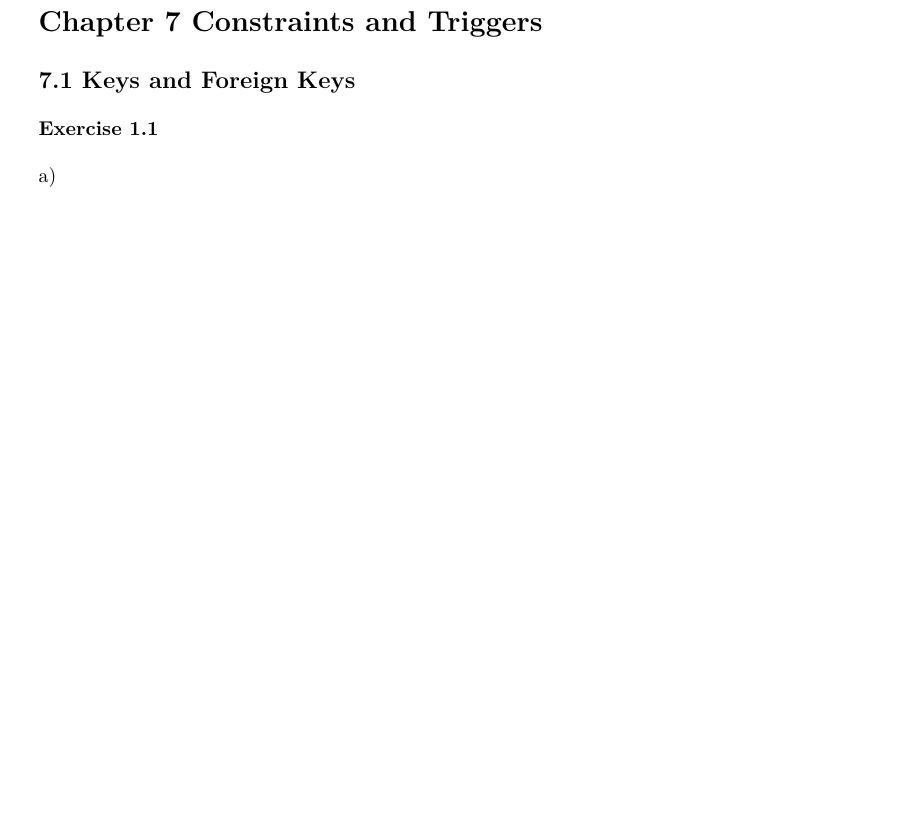
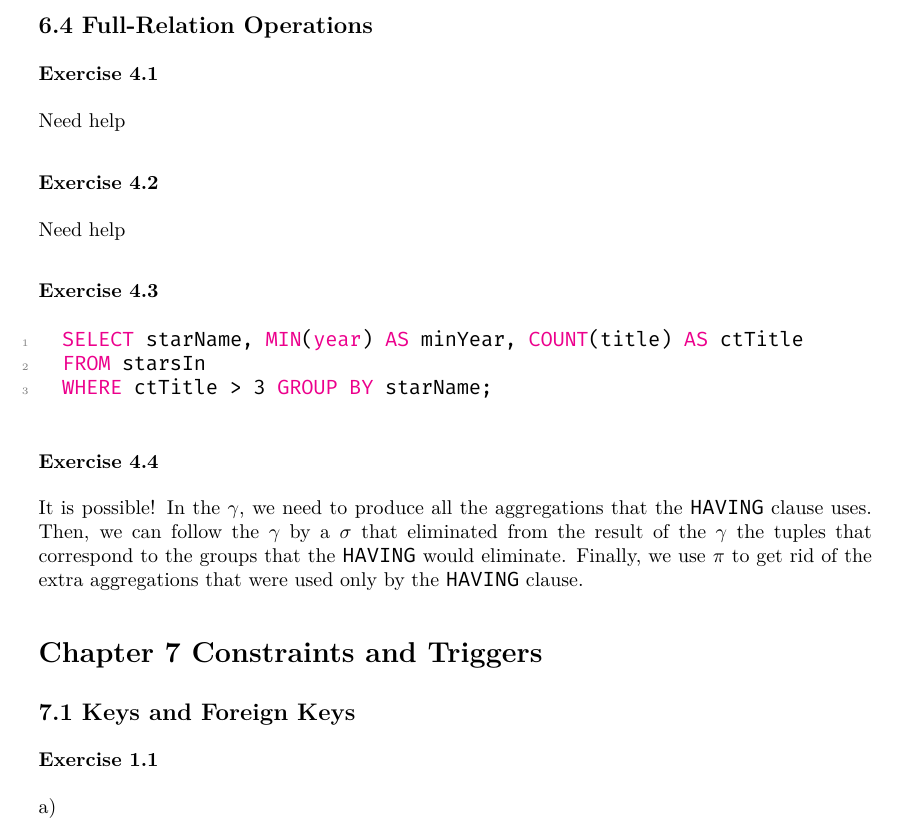
Before and after one commit to shejialuo/database-systems-complete-book-solutions, a LaTeX document (main.tex, which reads src/chapter_6/sec4.tex): part of page 38 of 43 before the commit and part of page 38 of 44 after it, cut at the place of the change, the shorter picture padded with empty space. Compiled offline with XeLaTeX.

Commit message:
Finish chapter 6 section 4

```diff
--- /dev/null
+++ b/src/chapter_6/sec4.tex
@@ -0,0 +1,37 @@
+\documentclass[../../main.tex]{subfiles}
+
+\begin{document}
+
+\subsection*{6.4 Full-Relation Operations}
+
+\subsubsection*{Exercise 4.1}
+
+%TODO:
+
+Need help
+
+\subsubsection*{Exercise 4.2}
+
+%TODO:
+
+Need help
+
+\subsubsection*{Exercise 4.3}
+
+\begin{lstlisting}[language=sql]
+  SELECT starName, MIN(year) AS minYear, COUNT(title) AS ctTitle
+  FROM starsIn
+  WHERE ctTitle > 3 GROUP BY starName;
+\end{lstlisting}
+
+\subsubsection*{Exercise 4.4}
+
+It is possible! In the $\gamma$, we need to produce all the aggregations
+that the \verb|HAVING| clause uses. Then, we can follow the $\gamma$
+by a $\sigma$ that eliminated from the result of the $\gamma$
+the tuples that correspond to the groups that the \verb|HAVING| would eliminate.
+Finally, we use $\pi$ to get rid of the extra aggregations that
+were used only by the \verb|HAVING| clause.
+
+
+\end{document}
```
Also changed, not shown: src/chapter_6/ch6.tex (+2 -0 lines).
